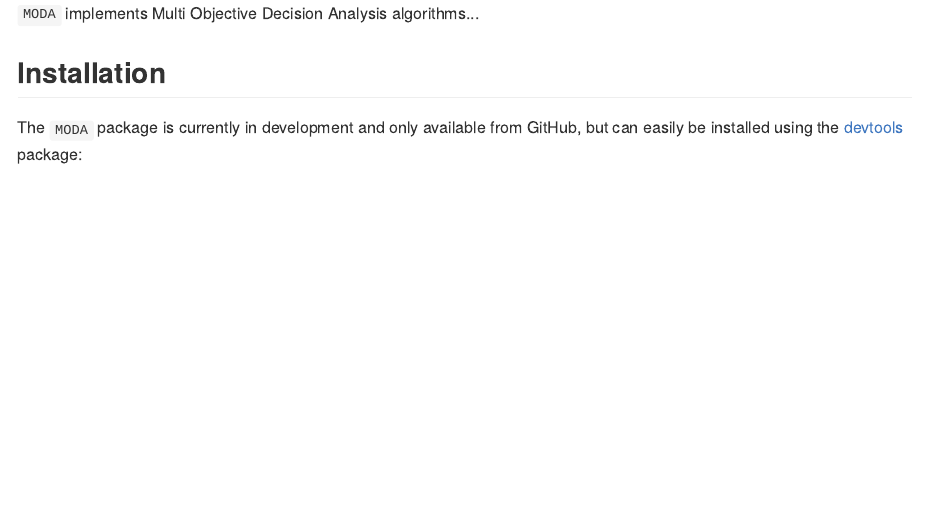
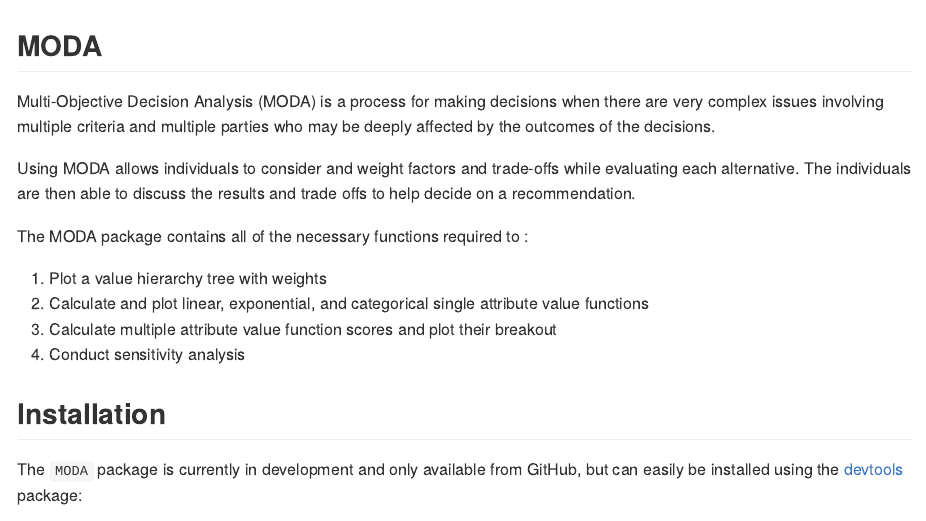
Before and after one commit to AFIT-R/DecisionAnalysis, an R Markdown document (README.Rmd): the page in a window 1100 px wide, from its top. The pictures show the output file README.md that the author committed with the source, drawn offline in the style of GitHub; badge pictures from the web are left out.

Commit message:
Added a little more information about the MODA package

````diff
--- a/README.Rmd
+++ b/README.Rmd
@@ -14,4 +15,3 @@
 )
 ```
 
-`MODA` implements Multi Objective Decision Analysis algorithms...
@@ -18,3 +23,15 @@
+##MODA
+
+Multi-Objective Decision Analysis (MODA) is a process for making decisions when there are very complex issues involving multiple criteria and multiple parties who may be deeply affected by the outcomes of the decisions.
+
+Using MODA allows individuals to consider and weight factors and trade-offs while evaluating each alternative. The individuals are then able to discuss the results and trade offs to help decide on a recommendation.
+
+The MODA package contains all of the necessary functions required to :
+
+1. Plot a value hierarchy tree with weights
+2. Calculate and plot linear, exponential, and categorical single attribute value functions
+3. Calculate multiple attribute value function scores and plot their breakout
+4. Conduct sensitivity analysis
 
 ## Installation
 
````
Also changed, not shown: README.md, README.Rmd (6 more changed lines).
